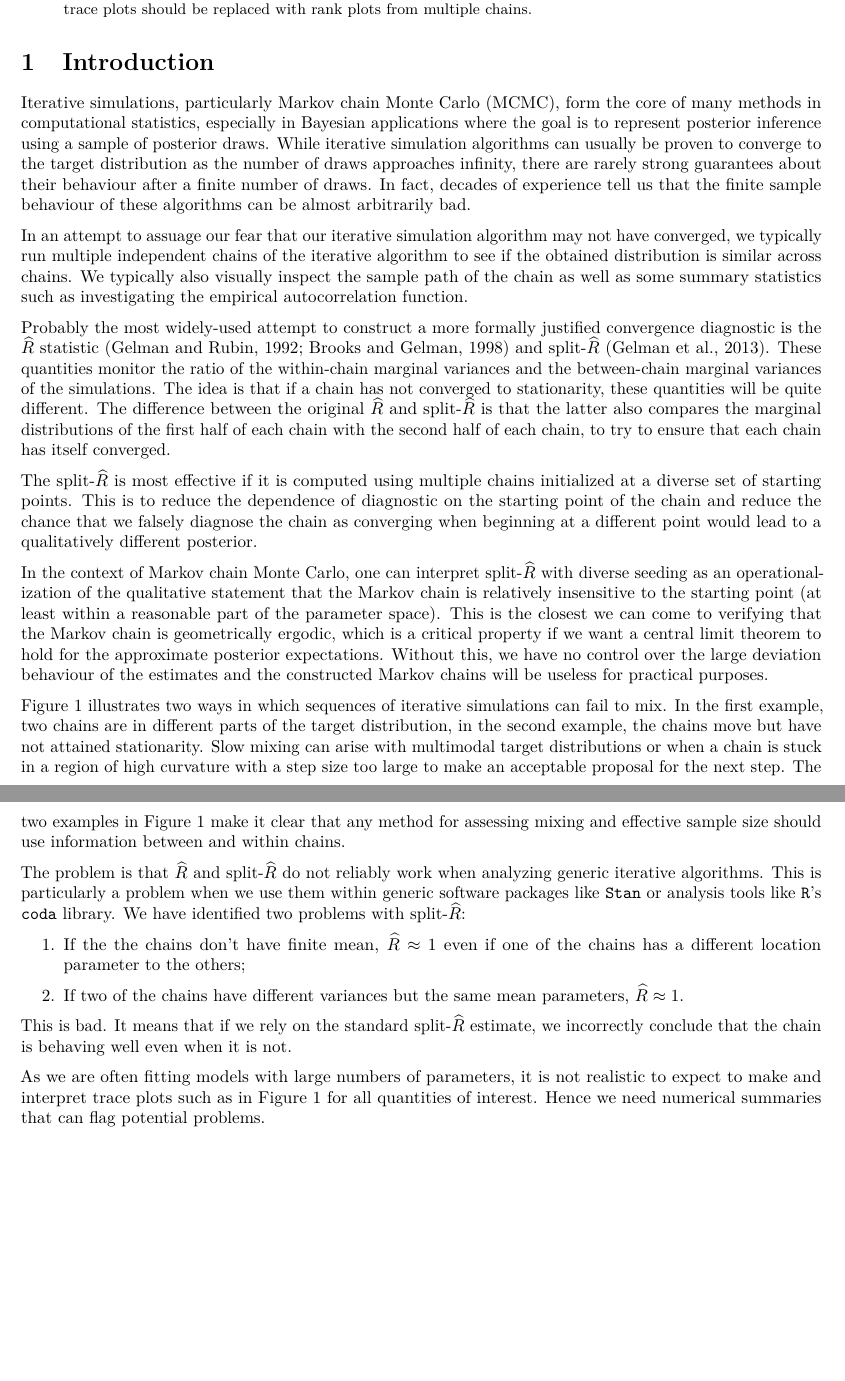
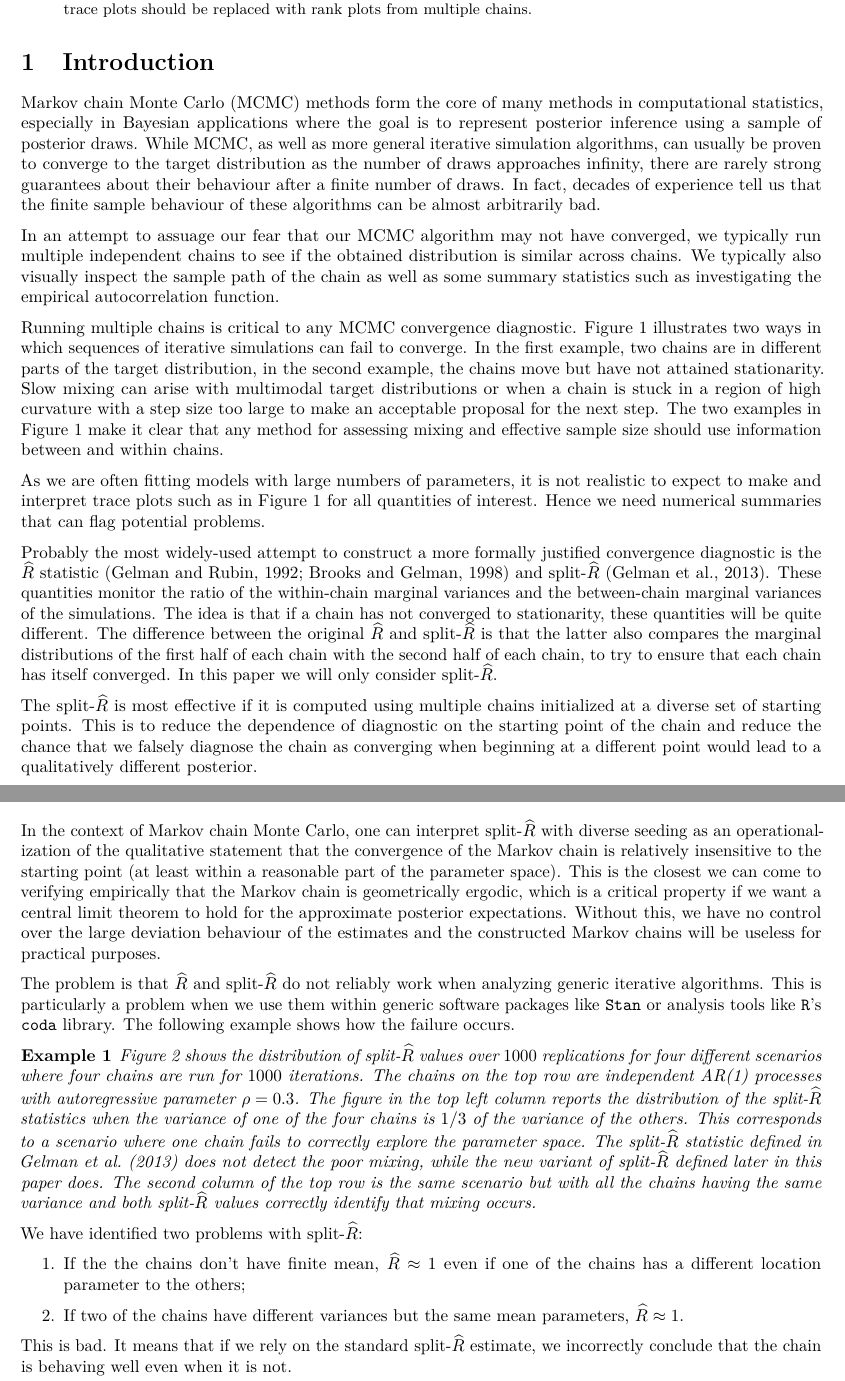
Before and after one commit to avehtari/rhat_ess, a LaTeX paper (paper/rhat.tex): two parts of pages 1 and 2 of 20 before the commit and two parts of pages 1 and 2 of 21 after it, joined at a grey line, cut so that both start at the same text, the shorter picture padded with empty space. Compiled offline with pdfLaTeX.

Commit message:
Add a cartoon example of failure

```diff
--- a/paper/rhat.tex
+++ b/paper/rhat.tex
@@ -121,7 +121,7 @@
 \DeclareMathOperator{\Gam}{Gamma}
 \newcommand{\Rhat}{$\widehat{R}$}
 \newcommand{\sRhat}{split-$\widehat{R}$}
-
+\newtheorem{example}{Example}
 
  \title{$\widehat{R}$ does not work! Building better ways to assess the convergence of iterative algorithms}
     \pretitle{\vspace{\droptitle}\centering\huge}
@@ -152,54 +152,28 @@ show ways around them.  We also introduce
 \hypertarget{introduction}{%
 \section{Introduction}\label{introduction}}
 
-Iterative simulations, particularly Markov chain Monte Carlo (MCMC), form the core
+ Markov chain Monte Carlo (MCMC) methods form the core
 of many methods in computational statistics, especially
 in Bayesian applications where the goal is to represent
-posterior inference using a sample of posterior draws. While iterative
-simulation algorithms can usually be proven to converge
+posterior inference using a sample of posterior draws. While MCMC,
+as well as more general iterative
+simulation algorithms, can usually be proven to converge
 to the target distribution as the number of draws approaches infinity,
 there are rarely strong guarantees about their behaviour after a
 finite number of draws. In fact, decades of experience tell us that
 the finite sample behaviour of these algorithms can be almost arbitrarily bad.
 
 
-In an attempt to assuage our fear that our iterative simulation algorithm may
+In an attempt to assuage our fear that our MCMC algorithm may
 not have converged, we typically run multiple
-independent chains of the iterative algorithm to see if the obtained
+independent chains  to see if the obtained
 distribution is similar across chains.  We typically also visually inspect
 the sample path of the chain as well as some summary statistics such as
 investigating the empirical autocorrelation function.
 
-Probably the most widely-used attempt to construct a more formally justified
-convergence diagnostic  is the  \(\widehat{R}\) statistic
-\citep{Gelman+Rubin:1992, Brooks+Gelman:1998} and
-split-\(\widehat{R}\) \citep{BDA3}.  These quantities monitor the ratio of
-the within-chain marginal variances and the between-chain marginal variances
-of the simulations. The idea is that if a chain has not converged to
-stationarity, these quantities will be quite different.  The difference between
-the original $\widehat{R}$ and split-$\widehat{R}$ is that the latter also compares
-the marginal distributions of the first half of each chain with the second
-half of each chain, to try to ensure that each chain has itself converged.
-
-The \sRhat\ is most effective if it is computed using multiple chains initialized at a
-diverse set of starting points. This is to reduce the dependence of diagnostic
-on the starting point of the chain and reduce the chance that we falsely diagnose
-the chain as converging when beginning at a different point would lead to a
-qualitatively different posterior.
-
-In the context of Markov chain Monte Carlo, one can interpret \sRhat\
-with diverse seeding as an operationalization of the qualitative statement
-that the Markov chain is relatively insensitive to the starting point (at least within a
-reasonable part of the parameter space). This is the closest we can come to
-verifying that the Markov chain is geometrically ergodic, which is a critical
-property if we want  a central limit theorem to hold for the approximate
-posterior expectations. Without this, we have no control over the large
-deviation behaviour of the estimates and the constructed Markov chains will
-be useless for practical purposes.
-
- Figure
+Running multiple chains is critical to any MCMC convergence diagnostic. Figure
 \ref{converge.challenge} illustrates two ways in which sequences of
-iterative simulations can fail to mix. In the first example, two chains
+iterative simulations can fail to converge.  In the first example, two chains
 are in different parts of the target distribution, in the second
 example, the chains move but have not attained stationarity. Slow mixing can arise with multimodal target distributions or when a chain is
 stuck in a region of high curvature with a step size too large to make an
@@ -224,5 +198,40 @@ assessing convergence. From Gelman et al. (2013).}
 \label{converge.challenge}
 \end{figure}
 
-
-The problem is that \Rhat\ and \sRhat\ do not reliably work when analyzing generic iterative algorithms.  This is particularly a problem when we use them within generic software packages like \texttt{Stan} or analysis tools like \texttt{R}'s \texttt{coda} library.  We have identified two problems with \sRhat :
+As we are often fitting models with large
+numbers of parameters, it is not realistic to expect to make and interpret
+trace plots such as in Figure \ref{converge.challenge} for all
+quantities of interest. Hence we need numerical summaries that can flag
+potential problems.
+
+
+Probably the most widely-used attempt to construct a more formally justified
+convergence diagnostic  is the  \(\widehat{R}\) statistic
+\citep{Gelman+Rubin:1992, Brooks+Gelman:1998} and
+split-\(\widehat{R}\) \citep{BDA3}.  These quantities monitor the ratio of
+the within-chain marginal variances and the between-chain marginal variances
+of the simulations. The idea is that if a chain has not converged to
+stationarity, these quantities will be quite different.  The difference between
+the original $\widehat{R}$ and split-$\widehat{R}$ is that the latter also compares
+the marginal distributions of the first half of each chain with the second
+half of each chain, to try to ensure that each chain has itself converged.  In this
+paper we will only consider \sRhat .
+
+The \sRhat\ is most effective if it is computed using multiple chains initialized at a
+diverse set of starting points. This is to reduce the dependence of diagnostic
+on the starting point of the chain and reduce the chance that we falsely diagnose
+the chain as converging when beginning at a different point would lead to a
+qualitatively different posterior.
+
+In the context of Markov chain Monte Carlo, one can interpret \sRhat\
+with diverse seeding as an operationalization of the qualitative statement
+that the convergence of the Markov chain is relatively insensitive to the starting point (at least within a
+reasonable part of the parameter space). This is the closest we can come to
+verifying empirically that the Markov chain is geometrically ergodic, which is a critical
+property if we want  a central limit theorem to hold for the approximate
+posterior expectations. Without this, we have no control over the large
+deviation behaviour of the estimates and the constructed Markov chains will
+be useless for practical purposes.
+
+
+The problem is that \Rhat\ and \sRhat\ do not reliably work when analyzing generic iterative algorithms.  This is particularly a problem when we use them within generic software packages like \texttt{Stan} or analysis tools like \texttt{R}'s \texttt{coda} library.  The following example shows how the failure occurs.
@@ -229,14 +243,19 @@ The problem is that \Rhat\ and \sRhat\ do not reliably work when analyzing gener
+\end{figure}
+\begin{example}
+Figure~\ref{fig:simple_example} shows the distribution of \sRhat\  values over $1000$ replications for four different scenarios where four chains are run for $1000$ iterations. The chains on the top row are independent AR(1) processes with autoregressive parameter $\rho=0.3$. The figure in the top left column reports the distribution of the \sRhat\ statistics  when the variance of one of the four chains is $1/3$ of the variance of the others. This corresponds to a scenario where one chain fails to correctly explore the parameter space. The \sRhat\ statistic defined in \citet{BDA3}  does not detect the poor mixing, while the new variant of \sRhat\ defined later in this paper does. The second column of the top row is the same scenario but with all the chains having the same variance and both \sRhat\ values correctly identify that mixing occurs.
+
+
+\end{example}
+
+We have identified two problems with \sRhat :
 \begin{enumerate}
 \item If the the chains don't have finite mean, $\widehat{R} \approx 1$ even if one of the chains has a different location parameter to the others;
 \item If two of the chains have different variances but the same mean parameters, $\widehat{R} \approx 1$.
 \end{enumerate}
 This is bad. It means that if we rely on the standard \sRhat\ estimate, we incorrectly conclude that the chain is behaving well even when it is not.
 
-As we are often fitting models with large
-numbers of parameters, it is not realistic to expect to make and interpret
-trace plots such as in Figure \ref{converge.challenge} for all
-quantities of interest. Hence we need numerical summaries that can flag
-potential problems.
+
+
 
 In this paper, we propose improvements of
 \sRhat\ that overcome the two
```
Also changed, not shown: code/simple_example.R (added, +53 -0 lines), code/simple_bulk_vs_tail.png (added), code/simple_neff_compare.png (added), code/simple_rhat_compare.png (added), paper/graphics/simple_rhat_compare.png (added), paper/rhat.pdf, paper/rhat.tex (7 more changed lines).
